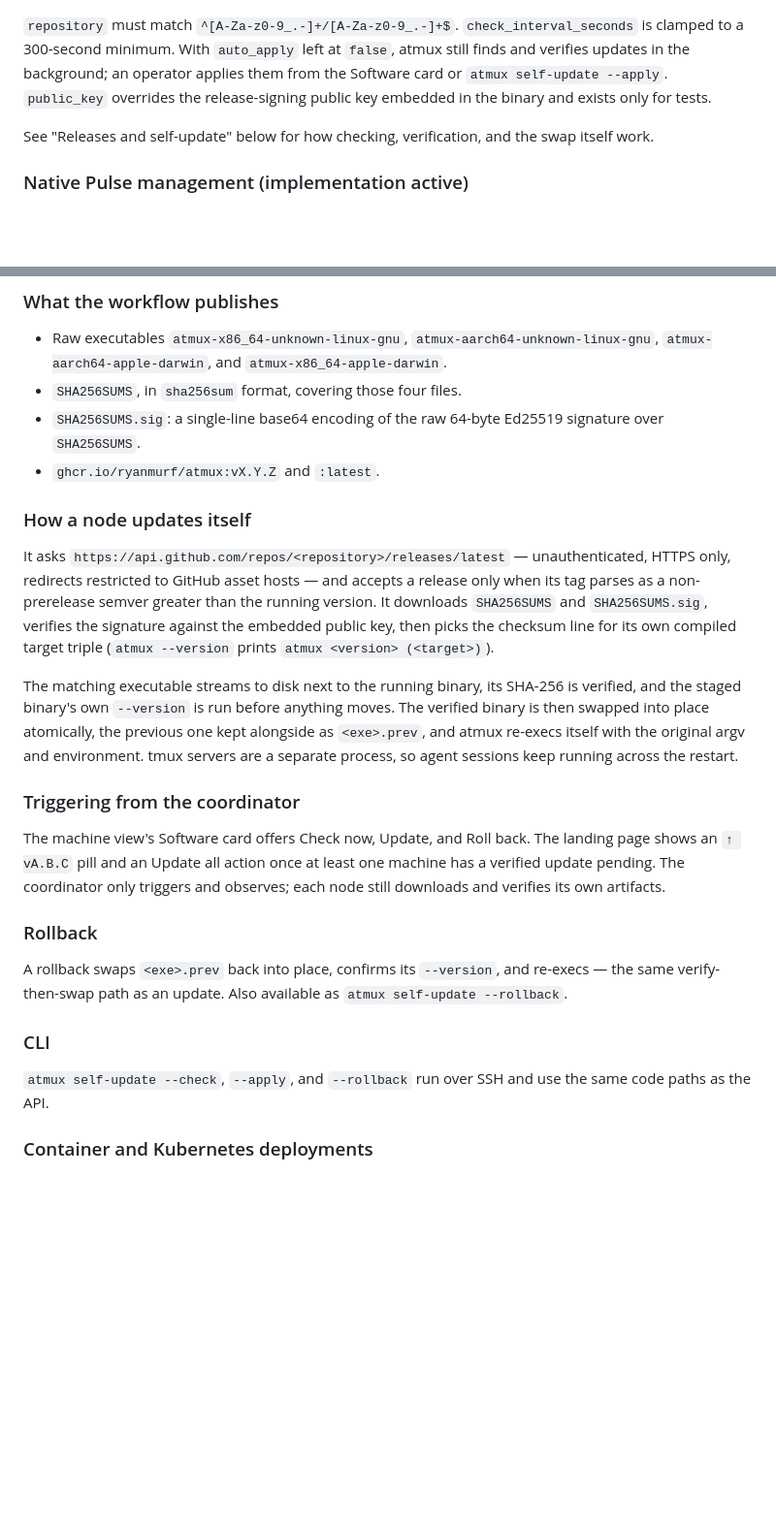
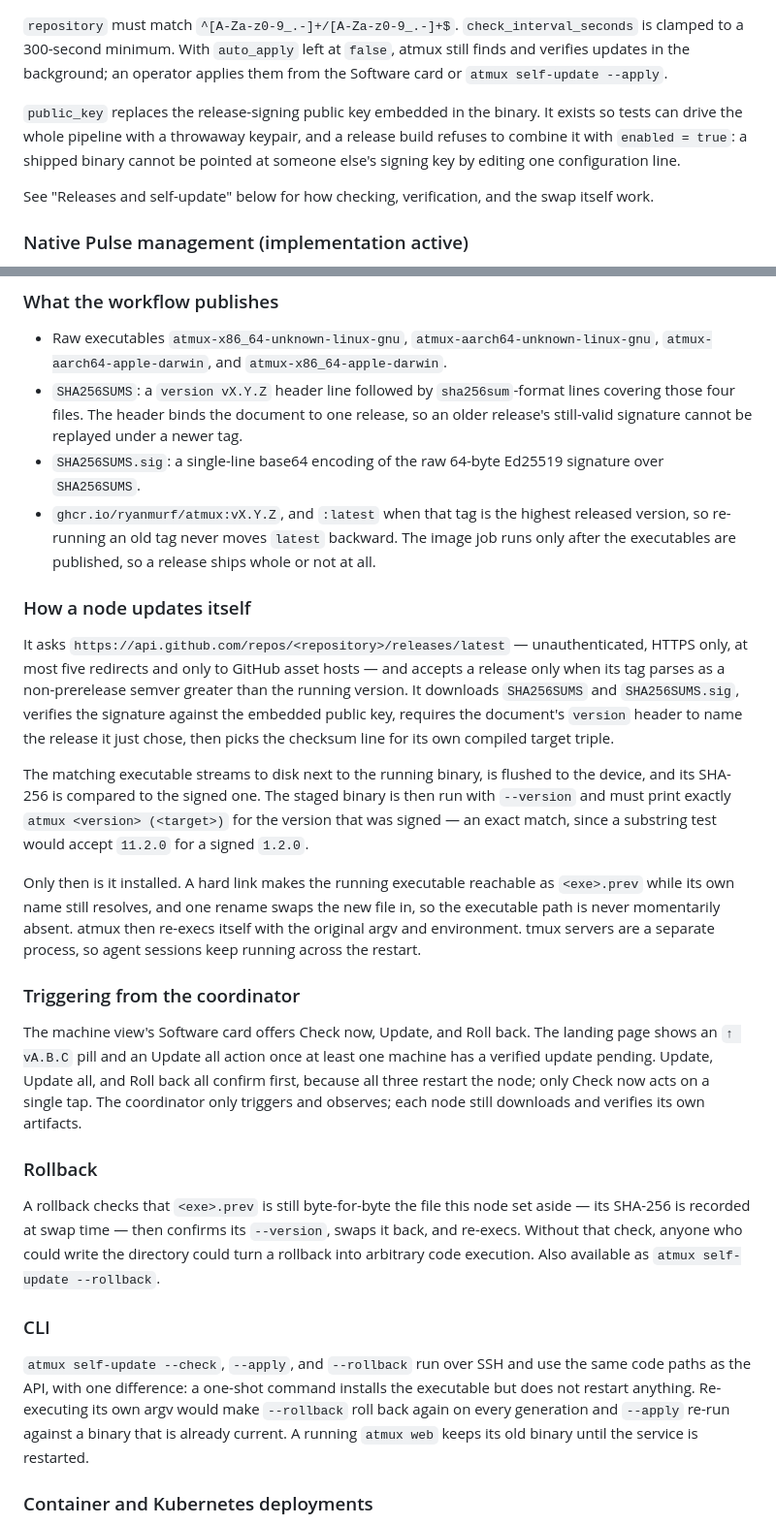
Before and after one commit to ryanmurf/atmux, a Markdown page: README.md, 2 parts joined by grey strips. Shown at 97% size. Rendered like a GitHub page; blank space fills up the shorter version.

Commit message:
Document the version header and the CLI's no-restart rule
Records what actually ships now: the `version vX.Y.Z` line in SHA256SUMS and
why it exists, the hard-link swap, the SHA-256 a rollback checks before running
anything, that `:latest` follows only the newest release, that all three
restarting controls confirm, and that a one-shot CLI installs without
restarting a running service.

Co-Authored-By: Claude Fable 5.1 <noreply@anthropic.com>
Claude-Session: https://claude.ai/code/session_01TQ89vaKuuM7hJs8SXbZsyN

```diff
--- a/README.md
+++ b/README.md
@@ -283,8 +283,11 @@ auto_apply = false # apply a verified newer release without an operator action
 `repository` must match `^[A-Za-z0-9_.-]+/[A-Za-z0-9_.-]+$`. `check_interval_seconds` is clamped to
 a 300-second minimum. With `auto_apply` left at `false`, atmux still finds and verifies updates in
 the background; an operator applies them from the Software card or `atmux self-update --apply`.
-`public_key` overrides the release-signing public key embedded in the binary and exists only for
-tests.
+
+`public_key` replaces the release-signing public key embedded in the binary. It exists so tests can
+drive the whole pipeline with a throwaway keypair, and a release build refuses to combine it with
+`enabled = true`: a shipped binary cannot be pointed at someone else's signing key by editing one
+configuration line.
 
 See "Releases and self-update" below for how checking, verification, and the swap itself work.
 
@@ -1030,41 +1033,56 @@ Bump `version` in `Cargo.toml` and `Cargo.lock`, and `appVersion` in
 
 - Raw executables `atmux-x86_64-unknown-linux-gnu`, `atmux-aarch64-unknown-linux-gnu`,
   `atmux-aarch64-apple-darwin`, and `atmux-x86_64-apple-darwin`.
-- `SHA256SUMS`, in `sha256sum` format, covering those four files.
+- `SHA256SUMS`: a `version vX.Y.Z` header line followed by `sha256sum`-format lines covering those
+  four files. The header binds the document to one release, so an older release's still-valid
+  signature cannot be replayed under a newer tag.
 - `SHA256SUMS.sig`: a single-line base64 encoding of the raw 64-byte Ed25519 signature over
   `SHA256SUMS`.
-- `ghcr.io/ryanmurf/atmux:vX.Y.Z` and `:latest`.
+- `ghcr.io/ryanmurf/atmux:vX.Y.Z`, and `:latest` when that tag is the highest released version, so
+  re-running an old tag never moves `latest` backward. The image job runs only after the
+  executables are published, so a release ships whole or not at all.
 
 ### How a node updates itself
 
 It asks `https://api.github.com/repos/<repository>/releases/latest` — unauthenticated, HTTPS only,
-redirects restricted to GitHub asset hosts — and accepts a release only when its tag parses as a
-non-prerelease semver greater than the running version. It downloads `SHA256SUMS` and
-`SHA256SUMS.sig`, verifies the signature against the embedded public key, then picks the checksum
-line for its own compiled target triple (`atmux --version` prints `atmux <version> (<target>)`).
+at most five redirects and only to GitHub asset hosts — and accepts a release only when its tag
+parses as a non-prerelease semver greater than the running version. It downloads `SHA256SUMS` and
+`SHA256SUMS.sig`, verifies the signature against the embedded public key, requires the document's
+`version` header to name the release it just chose, then picks the checksum line for its own
+compiled target triple.
 
-The matching executable streams to disk next to the running binary, its SHA-256 is verified, and
-the staged binary's own `--version` is run before anything moves. The verified binary is then
-swapped into place atomically, the previous one kept alongside as `<exe>.prev`, and atmux re-execs
-itself with the original argv and environment. tmux servers are a separate process, so agent
-sessions keep running across the restart.
+The matching executable streams to disk next to the running binary, is flushed to the device, and
+its SHA-256 is compared to the signed one. The staged binary is then run with `--version` and must
+print exactly `atmux <version> (<target>)` for the version that was signed — an exact match, since a
+substring test would accept `11.2.0` for a signed `1.2.0`.
+
+Only then is it installed. A hard link makes the running executable reachable as `<exe>.prev` while
+its own name still resolves, and one rename swaps the new file in, so the executable path is never
+momentarily absent. atmux then re-execs itself with the original argv and environment. tmux servers
+are a separate process, so agent sessions keep running across the restart.
 
 ### Triggering from the coordinator
 
 The machine view's Software card offers Check now, Update, and Roll back. The landing page shows an
 `↑ vA.B.C` pill and an Update all action once at least one machine has a verified update pending.
-The coordinator only triggers and observes; each node still downloads and verifies its own
-artifacts.
+Update, Update all, and Roll back all confirm first, because all three restart the node; only Check
+now acts on a single tap. The coordinator only triggers and observes; each node still downloads and
+verifies its own artifacts.
 
 ### Rollback
 
-A rollback swaps `<exe>.prev` back into place, confirms its `--version`, and re-execs — the same
-verify-then-swap path as an update. Also available as `atmux self-update --rollback`.
+A rollback checks that `<exe>.prev` is still byte-for-byte the file this node set aside — its
+SHA-256 is recorded at swap time — then confirms its `--version`, swaps it back, and re-execs.
+Without that check, anyone who could write the directory could turn a rollback into arbitrary code
+execution. Also available as `atmux self-update --rollback`.
 
 ### CLI
 
-`atmux self-update --check`, `--apply`, and `--rollback` run over SSH and use the same code paths
-as the API.
+`atmux self-update --check`, `--apply`, and `--rollback` run over SSH and use the same code paths as
+the API, with one difference: a one-shot command installs the executable but does not restart
+anything. Re-executing its own argv would make `--rollback` roll back again on every generation and
+`--apply` re-run against a binary that is already current. A running `atmux web` keeps its old
+binary until the service is restarted.
 
 ### Container and Kubernetes deployments
 
```
